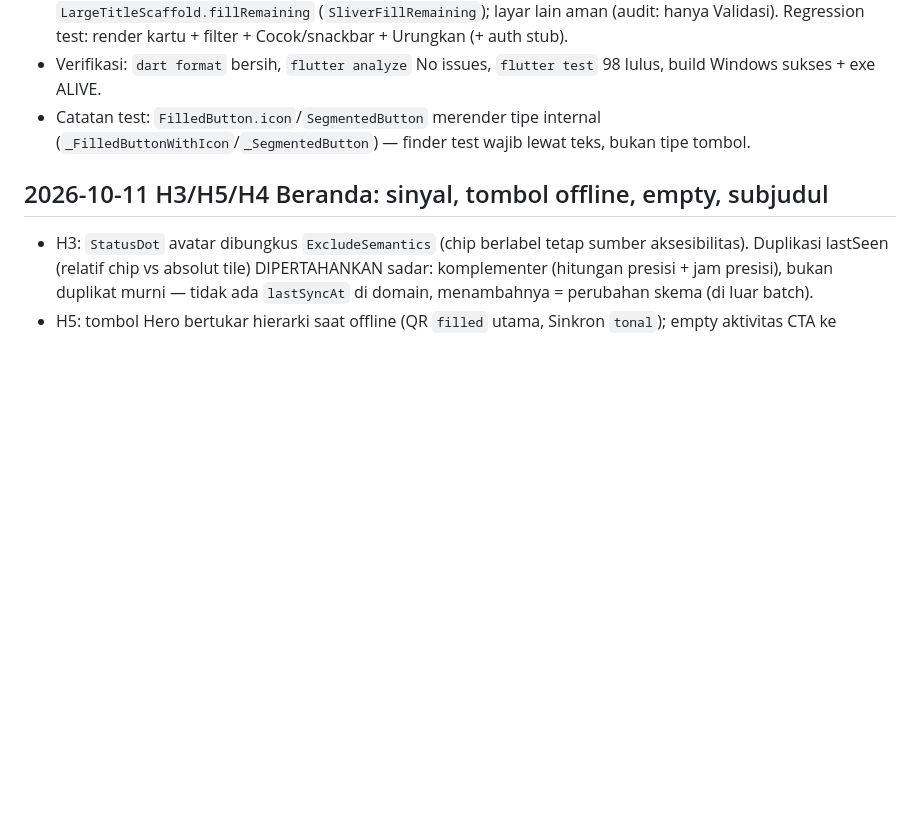
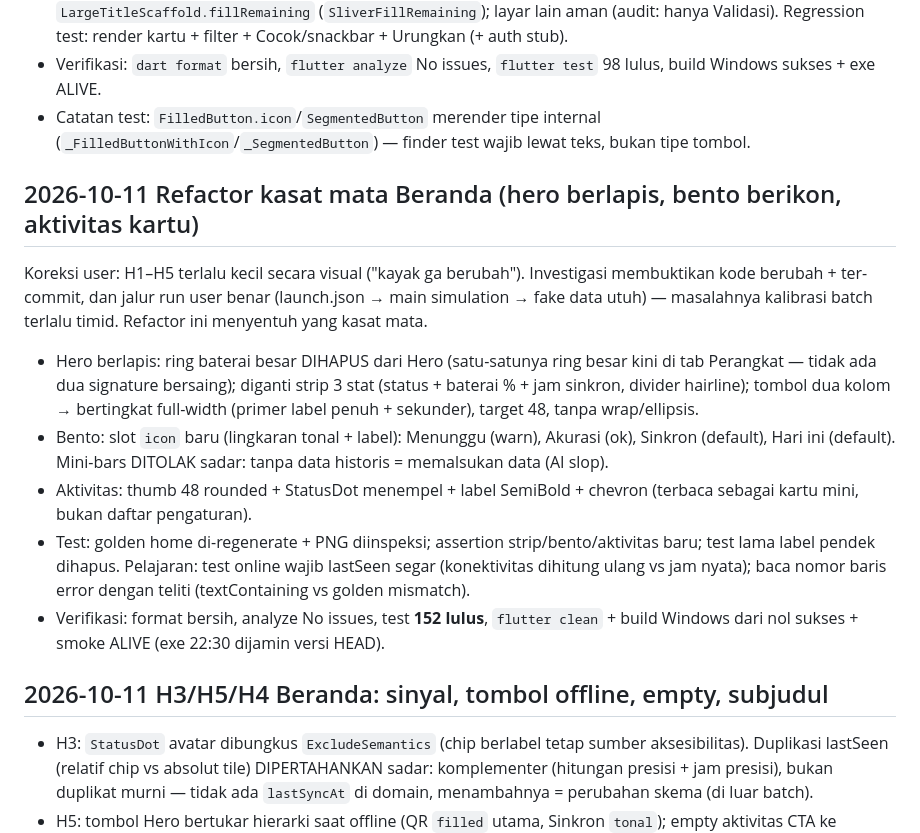
Before and after one commit to andrest1101/sigap-netra, a Markdown page: progress.md, the part around the change. Rendered like a GitHub page; blank space fills up the shorter version.

Commit message:
docs(progress): jurnal refactor kasat mata Beranda

```diff
--- a/progress.md
+++ b/progress.md
@@ -24,6 +24,16 @@ Laporan user: (1) teks putih menyatu background, (2) "Kacamata Kamar" + Beranda
 - Bug 4 (Validasi crash layout, bukan data): `Expanded` dalam sliver tak terbatas → `LargeTitleScaffold.fillRemaining` (`SliverFillRemaining`); layar lain aman (audit: hanya Validasi). Regression test: render kartu + filter + Cocok/snackbar + Urungkan (+ auth stub).
 - Verifikasi: `dart format` bersih, `flutter analyze` No issues, `flutter test` 98 lulus, build Windows sukses + exe ALIVE.
 - Catatan test: `FilledButton.icon`/`SegmentedButton` merender tipe internal (`_FilledButtonWithIcon`/`_SegmentedButton`) — finder test wajib lewat teks, bukan tipe tombol.
+
+## 2026-10-11 Refactor kasat mata Beranda (hero berlapis, bento berikon, aktivitas kartu)
+
+Koreksi user: H1–H5 terlalu kecil secara visual ("kayak ga berubah"). Investigasi membuktikan kode berubah + ter-commit, dan jalur run user benar (launch.json → main simulation → fake data utuh) — masalahnya kalibrasi batch terlalu timid. Refactor ini menyentuh yang kasat mata.
+
+- Hero berlapis: ring baterai besar DIHAPUS dari Hero (satu-satunya ring besar kini di tab Perangkat — tidak ada dua signature bersaing); diganti strip 3 stat (status + baterai % + jam sinkron, divider hairline); tombol dua kolom → bertingkat full-width (primer label penuh + sekunder), target 48, tanpa wrap/ellipsis.
+- Bento: slot `icon` baru (lingkaran tonal + label): Menunggu (warn), Akurasi (ok), Sinkron (default), Hari ini (default). Mini-bars DITOLAK sadar: tanpa data historis = memalsukan data (AI slop).
+- Aktivitas: thumb 48 rounded + StatusDot menempel + label SemiBold + chevron (terbaca sebagai kartu mini, bukan daftar pengaturan).
+- Test: golden home di-regenerate + PNG diinspeksi; assertion strip/bento/aktivitas baru; test lama label pendek dihapus. Pelajaran: test online wajib lastSeen segar (konektivitas dihitung ulang vs jam nyata); baca nomor baris error dengan teliti (textContaining vs golden mismatch).
+- Verifikasi: format bersih, analyze No issues, test **152 lulus**, `flutter clean` + build Windows dari nol sukses + smoke ALIVE (exe 22:30 dijamin versi HEAD).
 
 ## 2026-10-11 H3/H5/H4 Beranda: sinyal, tombol offline, empty, subjudul
 
```
